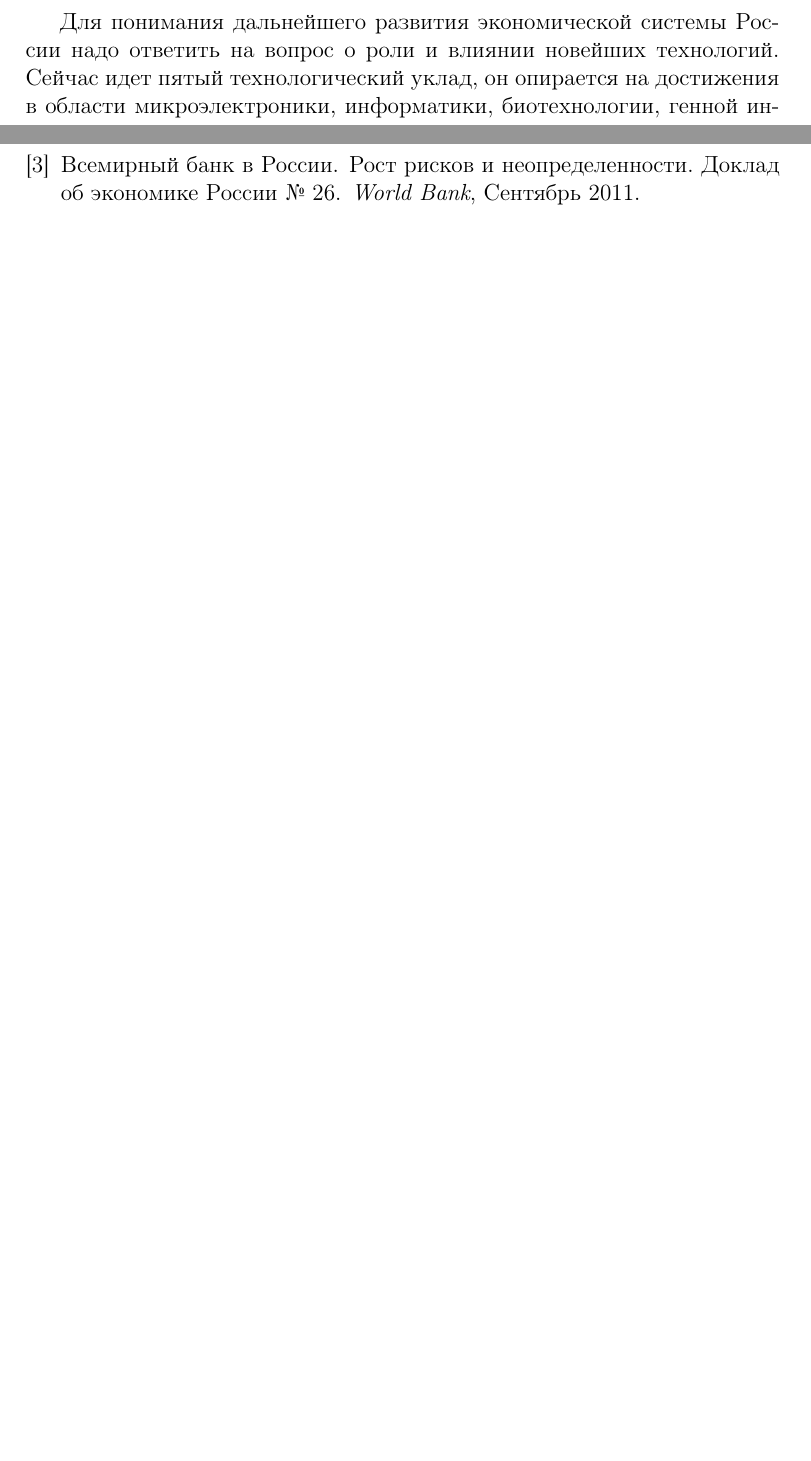
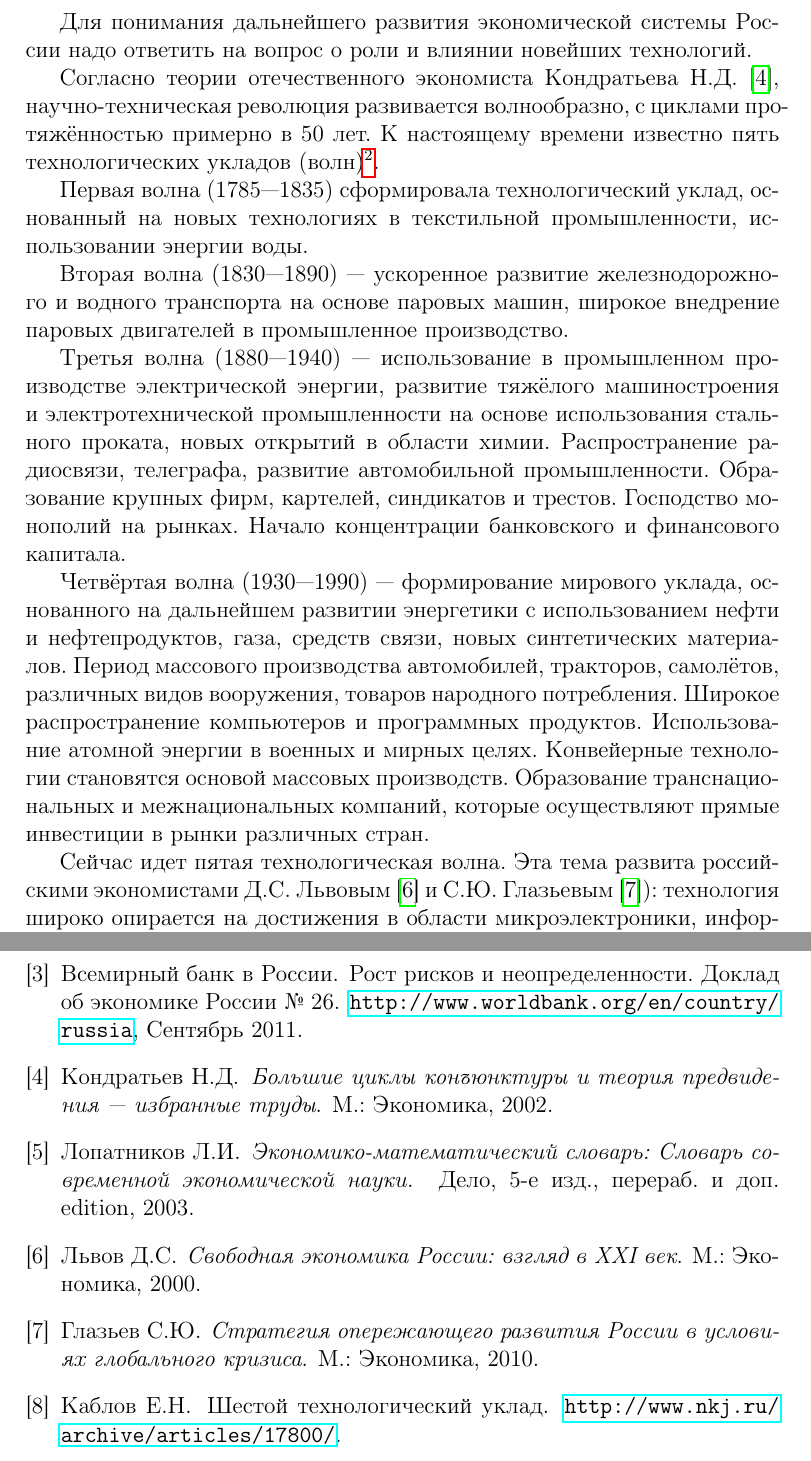
Before and after one commit to sumkincpp/economy-essay, a LaTeX document (document.tex, which reads myrefs.bib): two parts of pages 3 and 4 of 4 before the commit and two parts of pages 3 and 5 of 5 after it, joined at a grey line, cut so that both start at the same text, the shorter picture padded with empty space. Compiled offline with pdfLaTeX.

Commit message:
final version

```diff
--- a/document.tex
+++ b/document.tex
@@ -93,6 +94,10 @@ Development, OECD) — международная экономическая о
 и воды (по данным на 2011 год).
 
 Для понимания дальнейшего развития экономической системы России надо ответить
-на вопрос о роли и влиянии новейших технологий. Сейчас идет пятый технологический уклад,
-он опирается на достижения в области микроэлектроники, информатики,
-биотехнологии, генной инженерии, новых видов энергии, освоения космического пространства и т. п.
+на вопрос о роли и влиянии новейших технологий.
+
+Согласно теории отечественного экономиста Кондратьева Н.Д.\cite{Kondratiev},
+научно-техническая революция развивается волнообразно, с циклами протяжённостью примерно в 50 лет.
+К настоящему времени известно пять технологических укладов (волн)\footnote{
+\textbf{Технологический уклад(технологическая волна, tenor of technology)} — понятие теории
+научно-технического прогресса, введенное в науку отечественными экономистами Д. С. Львовым и С. Ю. Глазьевым: совокупность
@@ -99,3 +109,32 @@ Development, OECD) — международная экономическая о
+Первая волна (1785—1835) сформировала технологический уклад, основанный на
+новых технологиях в текстильной промышленности, использовании энергии воды.
+
+Вторая волна (1830—1890) — ускоренное развитие железнодорожного и водного
+транспорта на основе паровых машин, широкое внедрение паровых двигателей в
+промышленное производство.
+
+Третья волна (1880—1940) — использование в промышленном производстве
+электрической энергии, развитие тяжёлого машиностроения и электротехнической
+промышленности на основе использования стального проката, новых открытий в
+области химии. Распространение радиосвязи, телеграфа, развитие автомобильной
+промышленности. Образование крупных фирм, картелей, синдикатов и трестов.
+Господство монополий на рынках. Начало концентрации банковского и финансового
+капитала.
+
+Четвёртая волна (1930—1990) — формирование мирового уклада, основанного на
+дальнейшем развитии энергетики с использованием нефти и нефтепродуктов, газа,
+средств связи, новых синтетических материалов. Период массового производства
+автомобилей, тракторов, самолётов, различных видов вооружения, товаров
+народного потребления. Широкое распространение компьютеров и программных
+продуктов. Использование атомной энергии в военных и мирных целях. Конвейерные
+технологии становятся основой массовых производств. Образование
+транснациональных и межнациональных компаний, которые осуществляют прямые
+инвестиции в рынки различных стран.
+
+Сейчас идет пятая технологическая волна. Эта тема развита
+российскими экономистами Д.С. Львовым\cite{Lvov} и С.Ю.
+Глазьевым\cite{Glaziev}): технология широко опирается на достижения в
+области микроэлектроники, информатики, биотехнологии, генной инженерии, новых видов энергии, освоения космического пространства и т. п.
 Происходит переход от разрозненных фирм к единой сети крупных и мелких компаний,
 соединенных электронной сетью на основе Интернета, осуществляющих тесное взаимодействие
 в области технологий, контроля качества продукции, планирования инноваций. Стоит
--- a/myrefs.bib
+++ b/myrefs.bib
@@ -30,3 +40,8 @@
    howpublished = "\url{http://www.gks.ru/wps/wcm/connect/rosstat/rosstatsite/main/}"
 }
 
+@BOOK{Glaziev,
+   author = "Глазьев С.Ю.",
+   title = "Стратегия опережающего развития России в условиях глобального кризиса",
+   publisher = "М.: Экономика",
+   year = 2010
@@ -41,3 +52,22 @@
+   title = "Большие циклы конъюнктуры и теория предвидения — избранные труды",
+   publisher = "М.: Экономика",
+   year = 2002
+   }
+
+@BOOK{Lvov,
+   author = "Львов Д.С.",
+   title = "Свободная экономика России: взгляд в XXI век",
+   publisher = "М.: Экономика",
+   year = 2000
+   }
+
+@BOOK{Lopatnikov,
+   author = "Лопатников Л.И.",
+   title = "Экономико-математический словарь: Словарь современной экономической науки.",
+   publisher = "Дело",
+   edition = "5-е изд., перераб. и доп.",
+   year = 2003
+   }
 
 
 @misc{ Nobody06,
```
Also changed, not shown: document.tex (53 more changed lines), myrefs.bib (28 more changed lines).
